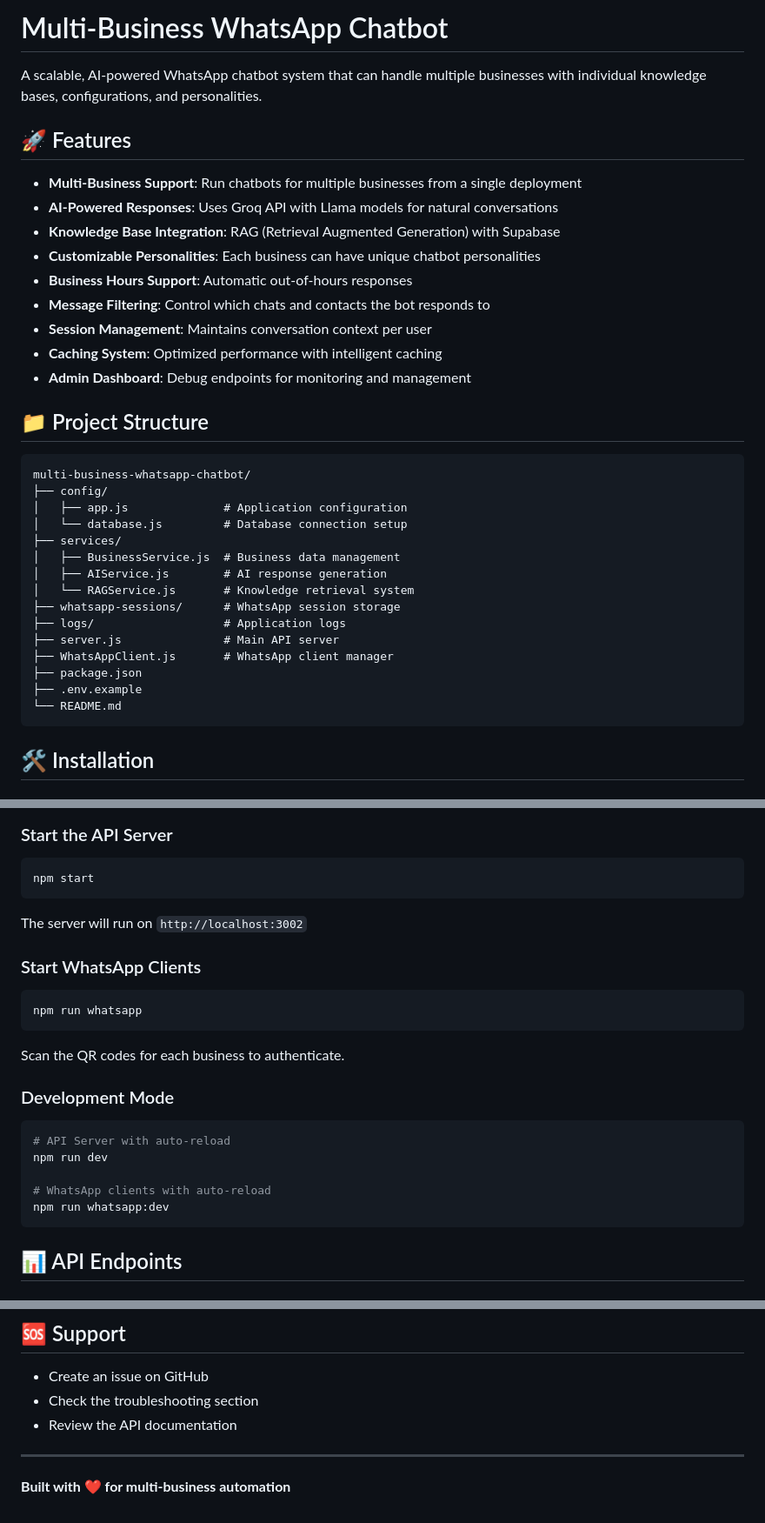
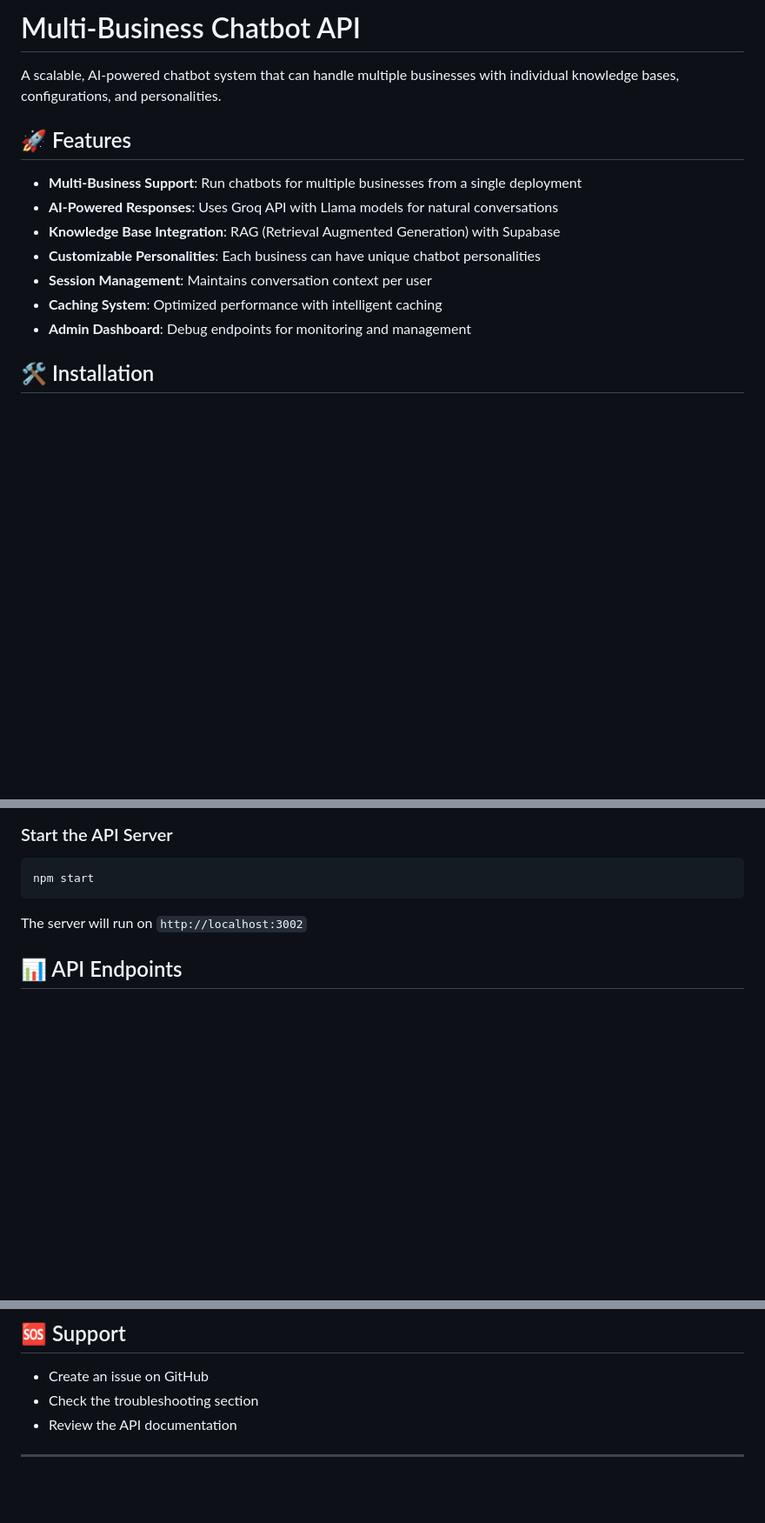
Before and after one commit to MuneebAbro/ai_chatbot_nlp, a Markdown page: README.md, 3 parts joined by grey strips. Shown at 87% size. GitHub-like rendering; blank space fills up the shorter version.

````diff
--- a/README.md
+++ b/README.md
@@ -1,6 +1,6 @@
-# Multi-Business WhatsApp Chatbot
+# Multi-Business Chatbot API
 
-A scalable, AI-powered WhatsApp chatbot system that can handle multiple businesses with individual knowledge bases, configurations, and personalities.
+A scalable, AI-powered chatbot system that can handle multiple businesses with individual knowledge bases, configurations, and personalities.
 
 ## 🚀 Features
 
@@ -8,31 +8,10 @@ A scalable, AI-powered WhatsApp chatbot system that can handle multiple business
 - **AI-Powered Responses**: Uses Groq API with Llama models for natural conversations
 - **Knowledge Base Integration**: RAG (Retrieval Augmented Generation) with Supabase
 - **Customizable Personalities**: Each business can have unique chatbot personalities
-- **Business Hours Support**: Automatic out-of-hours responses
-- **Message Filtering**: Control which chats and contacts the bot responds to
 - **Session Management**: Maintains conversation context per user
 - **Caching System**: Optimized performance with intelligent caching
 - **Admin Dashboard**: Debug endpoints for monitoring and management
 
-## 📁 Project Structure
-
-```
-multi-business-whatsapp-chatbot/
-├── config/
-│   ├── app.js              # Application configuration
-│   └── database.js         # Database connection setup
-├── services/
-│   ├── BusinessService.js  # Business data management
-│   ├── AIService.js        # AI response generation
-│   └── RAGService.js       # Knowledge retrieval system
-├── whatsapp-sessions/      # WhatsApp session storage
-├── logs/                   # Application logs
-├── server.js               # Main API server
-├── WhatsAppClient.js       # WhatsApp client manager
-├── package.json
-├── .env.example
-└── README.md
-```
 
 ## 🛠️ Installation
 
@@ -140,23 +119,6 @@ npm start
 
 The server will run on `http://localhost:3002`
 
-### Start WhatsApp Clients
-
-```bash
-npm run whatsapp
-```
-
-Scan the QR codes for each business to authenticate.
-
-### Development Mode
-
-```bash
-# API Server with auto-reload
-npm run dev
-
-# WhatsApp clients with auto-reload
-npm run whatsapp:dev
-```
 
 ## 📊 API Endpoints
 
@@ -416,5 +358,3 @@ This project is licensed under the MIT License - see the LICENSE file for detail
 - Review the API documentation
 
 ---
-
-**Built with ❤️ for multi-business automation**
````
Also changed, not shown: other parts of README.md (+3 -23 lines).
